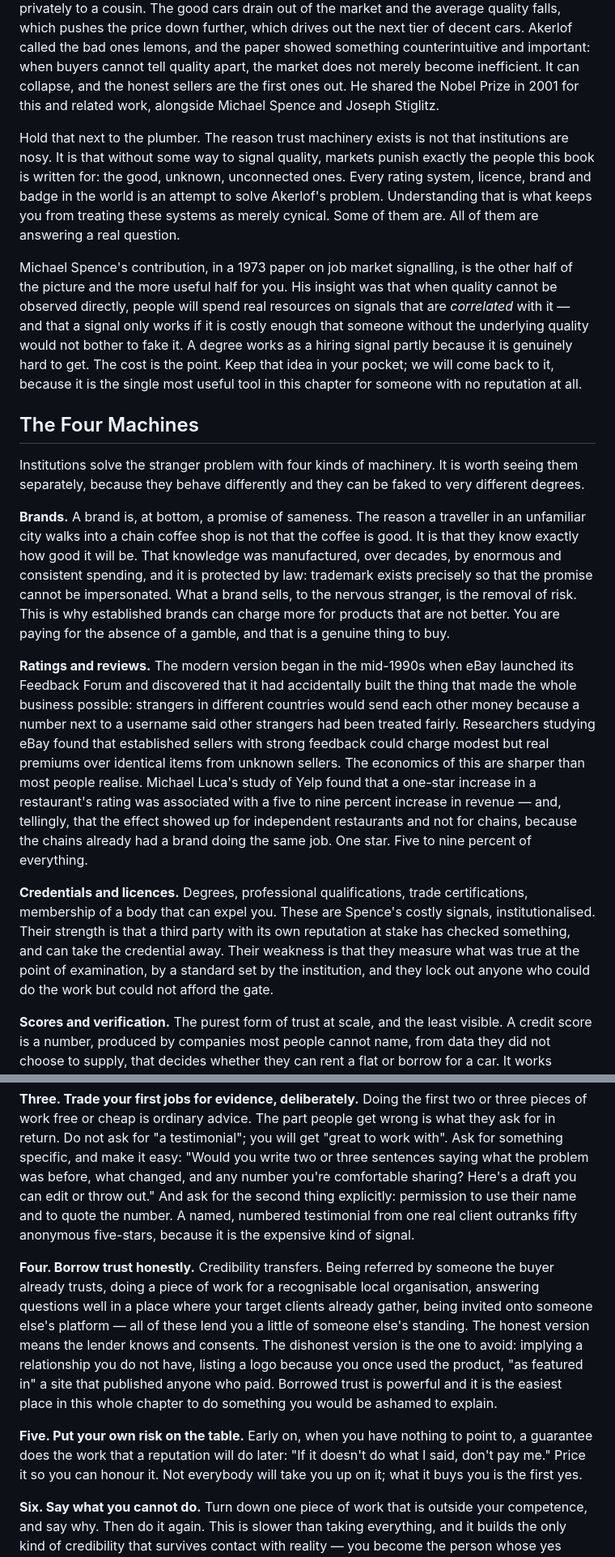
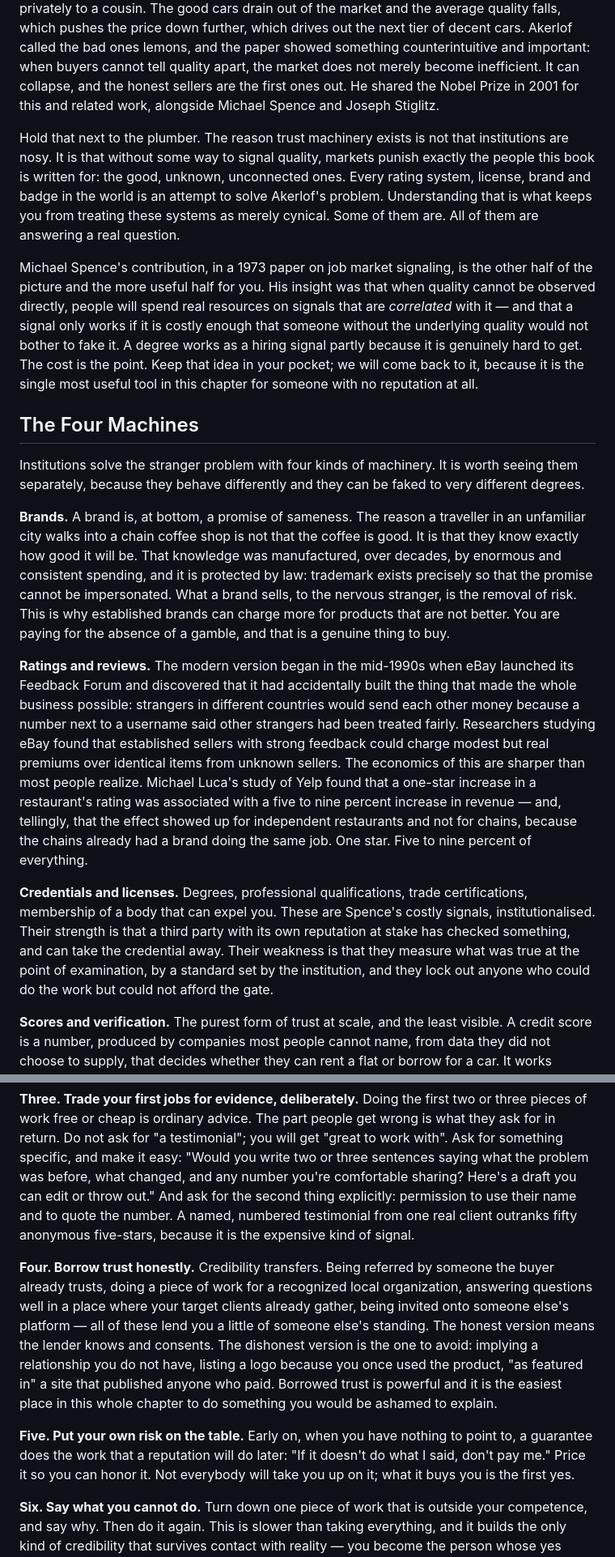
Before and after one commit to timmyafolly-png/whatsapp-voice-agent-demo, a Markdown page: book-writing-automation/chapters/chapter-13-trust-at-scale.md, 2 parts joined by grey strips. Shown at 81% size. GitHub-like rendering.

```diff
--- a/book-writing-automation/chapters/chapter-13-trust-at-scale.md
+++ b/book-writing-automation/chapters/chapter-13-trust-at-scale.md
@@ -14,9 +14,9 @@ In 1970 the economist George Akerlof published a paper about used cars that is n
 
 Not the price of a good car, because no buyer can tell a good one from a bad one and nobody will pay a premium for a coin flip. The price settles somewhere in the middle. Which means the owner of a genuinely good car cannot get what it is worth, so he keeps it, or sells it privately to a cousin. The good cars drain out of the market and the average quality falls, which pushes the price down further, which drives out the next tier of decent cars. Akerlof called the bad ones lemons, and the paper showed something counterintuitive and important: when buyers cannot tell quality apart, the market does not merely become inefficient. It can collapse, and the honest sellers are the first ones out. He shared the Nobel Prize in 2001 for this and related work, alongside Michael Spence and Joseph Stiglitz.
 
-Hold that next to the plumber. The reason trust machinery exists is not that institutions are nosy. It is that without some way to signal quality, markets punish exactly the people this book is written for: the good, unknown, unconnected ones. Every rating system, licence, brand and badge in the world is an attempt to solve Akerlof's problem. Understanding that is what keeps you from treating these systems as merely cynical. Some of them are. All of them are answering a real question.
+Hold that next to the plumber. The reason trust machinery exists is not that institutions are nosy. It is that without some way to signal quality, markets punish exactly the people this book is written for: the good, unknown, unconnected ones. Every rating system, license, brand and badge in the world is an attempt to solve Akerlof's problem. Understanding that is what keeps you from treating these systems as merely cynical. Some of them are. All of them are answering a real question.
 
-Michael Spence's contribution, in a 1973 paper on job market signalling, is the other half of the picture and the more useful half for you. His insight was that when quality cannot be observed directly, people will spend real resources on signals that are *correlated* with it — and that a signal only works if it is costly enough that someone without the underlying quality would not bother to fake it. A degree works as a hiring signal partly because it is genuinely hard to get. The cost is the point. Keep that idea in your pocket; we will come back to it, because it is the single most useful tool in this chapter for someone with no reputation at all.
+Michael Spence's contribution, in a 1973 paper on job market signaling, is the other half of the picture and the more useful half for you. His insight was that when quality cannot be observed directly, people will spend real resources on signals that are *correlated* with it — and that a signal only works if it is costly enough that someone without the underlying quality would not bother to fake it. A degree works as a hiring signal partly because it is genuinely hard to get. The cost is the point. Keep that idea in your pocket; we will come back to it, because it is the single most useful tool in this chapter for someone with no reputation at all.
 
 ## The Four Machines
 
@@ -24,9 +24,9 @@ Institutions solve the stranger problem with four kinds of machinery. It is wort
 
 **Brands.** A brand is, at bottom, a promise of sameness. The reason a traveller in an unfamiliar city walks into a chain coffee shop is not that the coffee is good. It is that they know exactly how good it will be. That knowledge was manufactured, over decades, by enormous and consistent spending, and it is protected by law: trademark exists precisely so that the promise cannot be impersonated. What a brand sells, to the nervous stranger, is the removal of risk. This is why established brands can charge more for products that are not better. You are paying for the absence of a gamble, and that is a genuine thing to buy.
 
-**Ratings and reviews.** The modern version began in the mid-1990s when eBay launched its Feedback Forum and discovered that it had accidentally built the thing that made the whole business possible: strangers in different countries would send each other money because a number next to a username said other strangers had been treated fairly. Researchers studying eBay found that established sellers with strong feedback could charge modest but real premiums over identical items from unknown sellers. The economics of this are sharper than most people realise. Michael Luca's study of Yelp found that a one-star increase in a restaurant's rating was associated with a five to nine percent increase in revenue — and, tellingly, that the effect showed up for independent restaurants and not for chains, because the chains already had a brand doing the same job. One star. Five to nine percent of everything.
+**Ratings and reviews.** The modern version began in the mid-1990s when eBay launched its Feedback Forum and discovered that it had accidentally built the thing that made the whole business possible: strangers in different countries would send each other money because a number next to a username said other strangers had been treated fairly. Researchers studying eBay found that established sellers with strong feedback could charge modest but real premiums over identical items from unknown sellers. The economics of this are sharper than most people realize. Michael Luca's study of Yelp found that a one-star increase in a restaurant's rating was associated with a five to nine percent increase in revenue — and, tellingly, that the effect showed up for independent restaurants and not for chains, because the chains already had a brand doing the same job. One star. Five to nine percent of everything.
 
-**Credentials and licences.** Degrees, professional qualifications, trade certifications, membership of a body that can expel you. These are Spence's costly signals, institutionalised. Their strength is that a third party with its own reputation at stake has checked something, and can take the credential away. Their weakness is that they measure what was true at the point of examination, by a standard set by the institution, and they lock out anyone who could do the work but could not afford the gate.
+**Credentials and licenses.** Degrees, professional qualifications, trade certifications, membership of a body that can expel you. These are Spence's costly signals, institutionalised. Their strength is that a third party with its own reputation at stake has checked something, and can take the credential away. Their weakness is that they measure what was true at the point of examination, by a standard set by the institution, and they lock out anyone who could do the work but could not afford the gate.
 
 **Scores and verification.** The purest form of trust at scale, and the least visible. A credit score is a number, produced by companies most people cannot name, from data they did not choose to supply, that decides whether they can rent a flat or borrow for a car. It works remarkably well at what it does, and its failure mode is instructive: in 2015 the US Consumer Financial Protection Bureau estimated that around 26 million American adults were "credit invisible", with no record at the major bureaus at all, and roughly another 19 million had records too thin to score. Those people are not untrustworthy. They are unmeasured, which the system treats as the same thing. Verification badges on platforms are the consumer version of the same idea: a mark saying an institution has checked who you are.
 
@@ -80,9 +80,9 @@ Now the practical part. You have no reviews, no credentials anyone cares about,
 
 **Three. Trade your first jobs for evidence, deliberately.** Doing the first two or three pieces of work free or cheap is ordinary advice. The part people get wrong is what they ask for in return. Do not ask for "a testimonial"; you will get "great to work with". Ask for something specific, and make it easy: "Would you write two or three sentences saying what the problem was before, what changed, and any number you're comfortable sharing? Here's a draft you can edit or throw out." And ask for the second thing explicitly: permission to use their name and to quote the number. A named, numbered testimonial from one real client outranks fifty anonymous five-stars, because it is the expensive kind of signal.
 
-**Four. Borrow trust honestly.** Credibility transfers. Being referred by someone the buyer already trusts, doing a piece of work for a recognisable local organisation, answering questions well in a place where your target clients already gather, being invited onto someone else's platform — all of these lend you a little of someone else's standing. The honest version means the lender knows and consents. The dishonest version is the one to avoid: implying a relationship you do not have, listing a logo because you once used the product, "as featured in" a site that published anyone who paid. Borrowed trust is powerful and it is the easiest place in this whole chapter to do something you would be ashamed to explain.
+**Four. Borrow trust honestly.** Credibility transfers. Being referred by someone the buyer already trusts, doing a piece of work for a recognized local organization, answering questions well in a place where your target clients already gather, being invited onto someone else's platform — all of these lend you a little of someone else's standing. The honest version means the lender knows and consents. The dishonest version is the one to avoid: implying a relationship you do not have, listing a logo because you once used the product, "as featured in" a site that published anyone who paid. Borrowed trust is powerful and it is the easiest place in this whole chapter to do something you would be ashamed to explain.
 
-**Five. Put your own risk on the table.** Early on, when you have nothing to point to, a guarantee does the work that a reputation will do later: "If it doesn't do what I said, don't pay me." Price it so you can honour it. Not everybody will take you up on it; what it buys you is the first yes.
+**Five. Put your own risk on the table.** Early on, when you have nothing to point to, a guarantee does the work that a reputation will do later: "If it doesn't do what I said, don't pay me." Price it so you can honor it. Not everybody will take you up on it; what it buys you is the first yes.
 
 **Six. Say what you cannot do.** Turn down one piece of work that is outside your competence, and say why. Then do it again. This is slower than taking everything, and it builds the only kind of credibility that survives contact with reality — you become the person whose yes means something because their no exists.
 
```
Also changed, not shown: other parts of book-writing-automation/chapters/chapter-13-trust-at-scale.md (+15 -15 lines), book-writing-automation/chapters/chapter-12-corrected.md (+5 -5 lines), book-writing-automation/chapters/outline-v2.md (added, +138 -0 lines).
